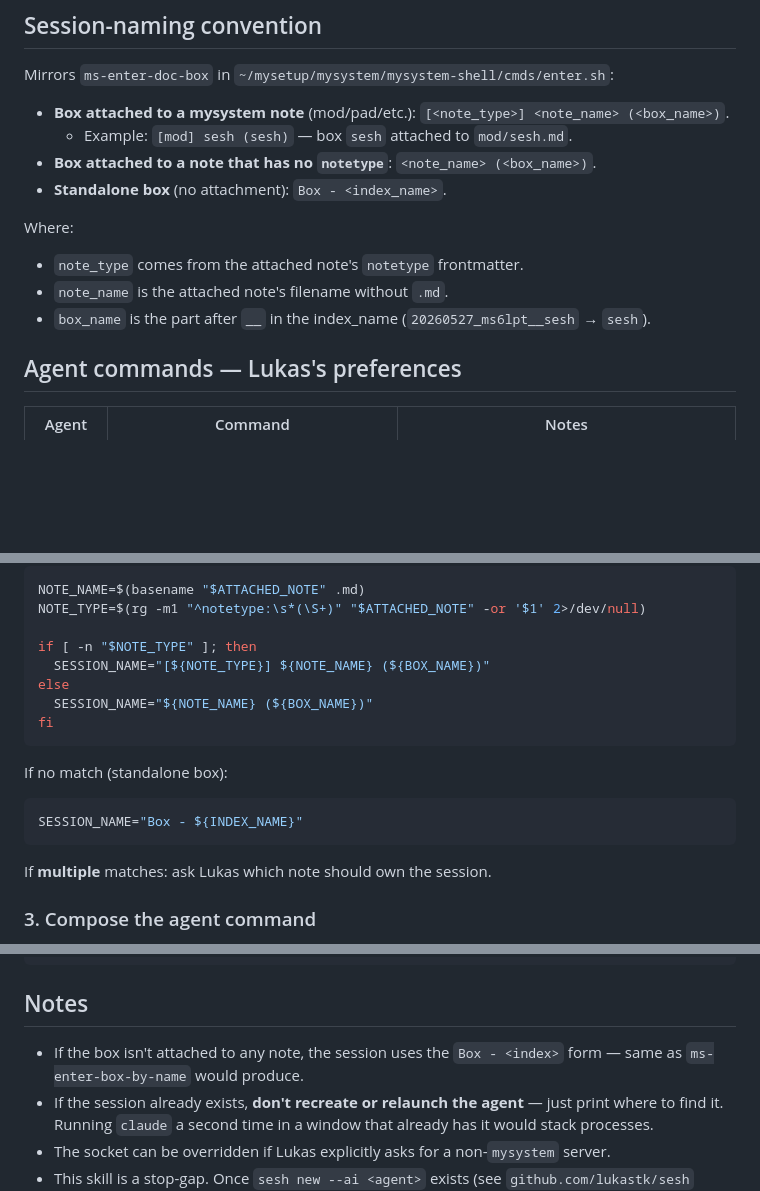
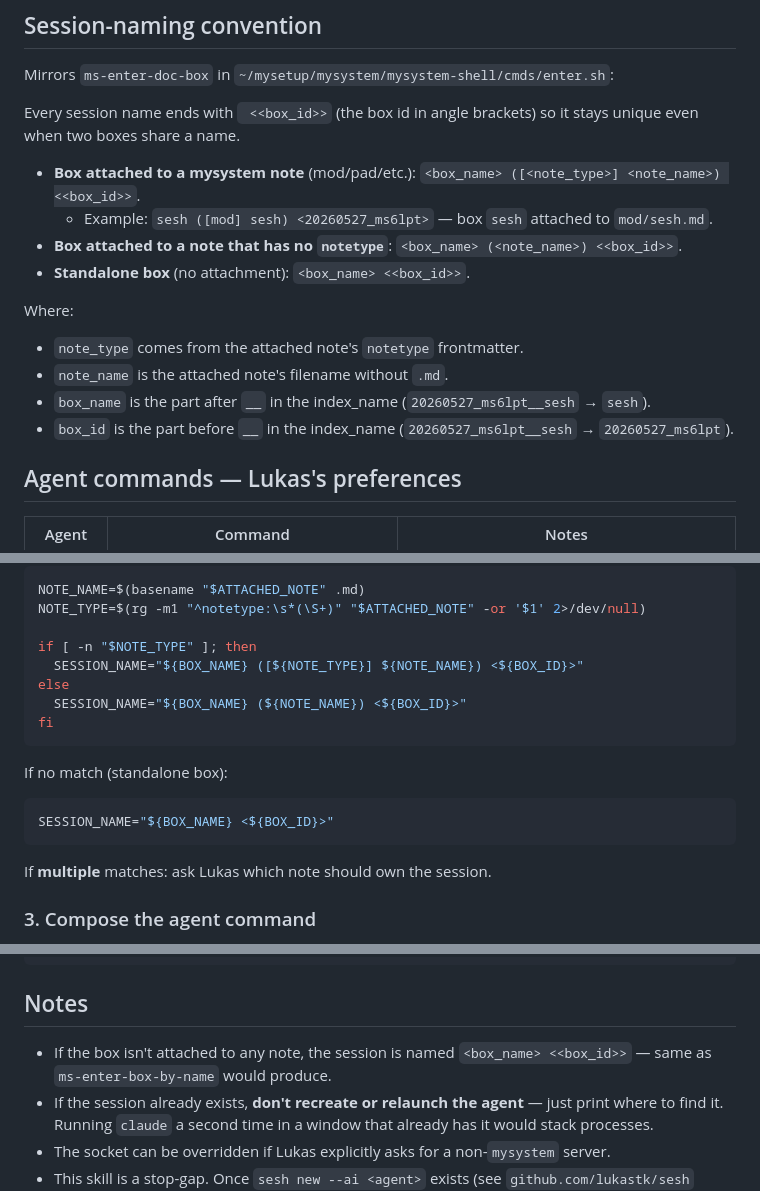
Before and after one commit to lukastk/myagent, a Markdown page: skills/spawn-agent-session/SKILL.md, 3 parts joined by grey strips. Drawn GitHub-style; blank space fills up the shorter version.

Commit message:
skill(spawn-agent-session): change the tmux session naming convention to lead with the box name and append the box id.
Update the SKILL.md naming rules and the example bash so session names are box-first and end with ` <<box_id>>` (box id in angle brackets) for uniqueness when two boxes share a name:

- Attached to a note with a notetype: `<box_name> ([<note_type>] <note_name>) <<box_id>>` (e.g. `sesh ([mod] sesh) <20260527_ms6lpt>`).
- Attached to a note without a notetype: `<box_name> (<note_name>) <<box_id>>`.
- Standalone box: `<box_name> <<box_id>>` (replaces the old `Box - <index_name>` form).

`box_id` is the part before `__` in the index_name (`20260527_ms6lpt__sesh` -> `20260527_ms6lpt`); `box_name` is the part after `__`. Update the standalone bash branch to `SESSION_NAME="${BOX_NAME} <${BOX_ID}>"` and the Notes section accordingly.

Co-Authored-By: Claude Opus 4.8 (1M context) <noreply@anthropic.com>

````diff
--- a/skills/spawn-agent-session/SKILL.md
+++ b/skills/spawn-agent-session/SKILL.md
@@ -18,15 +18,19 @@ Create a new tmux session for a boxyard box and launch a coding agent in it, fol
 
 Mirrors `ms-enter-doc-box` in `~/mysetup/mysystem/mysystem-shell/cmds/enter.sh`:
 
-- **Box attached to a mysystem note** (mod/pad/etc.): `[<note_type>] <note_name> (<box_name>)`.
-  - Example: `[mod] sesh (sesh)` — box `sesh` attached to `mod/sesh.md`.
-- **Box attached to a note that has no `notetype`**: `<note_name> (<box_name>)`.
-- **Standalone box** (no attachment): `Box - <index_name>`.
+Every session name ends with ` <<box_id>>` (the box id in angle brackets) so
+it stays unique even when two boxes share a name.
+
+- **Box attached to a mysystem note** (mod/pad/etc.): `<box_name> ([<note_type>] <note_name>) <<box_id>>`.
+  - Example: `sesh ([mod] sesh) <20260527_ms6lpt>` — box `sesh` attached to `mod/sesh.md`.
+- **Box attached to a note that has no `notetype`**: `<box_name> (<note_name>) <<box_id>>`.
+- **Standalone box** (no attachment): `<box_name> <<box_id>>`.
 
 Where:
 - `note_type` comes from the attached note's `notetype` frontmatter.
 - `note_name` is the attached note's filename without `.md`.
 - `box_name` is the part after `__` in the index_name (`20260527_ms6lpt__sesh` → `sesh`).
+- `box_id` is the part before `__` in the index_name (`20260527_ms6lpt__sesh` → `20260527_ms6lpt`).
 
 ## Agent commands — Lukas's preferences
 
@@ -69,15 +73,15 @@ NOTE_NAME=$(basename "$ATTACHED_NOTE" .md)
 NOTE_TYPE=$(rg -m1 "^notetype:\s*(\S+)" "$ATTACHED_NOTE" -or '$1' 2>/dev/null)
 
 if [ -n "$NOTE_TYPE" ]; then
-  SESSION_NAME="[${NOTE_TYPE}] ${NOTE_NAME} (${BOX_NAME})"
+  SESSION_NAME="${BOX_NAME} ([${NOTE_TYPE}] ${NOTE_NAME}) <${BOX_ID}>"
 else
-  SESSION_NAME="${NOTE_NAME} (${BOX_NAME})"
+  SESSION_NAME="${BOX_NAME} (${NOTE_NAME}) <${BOX_ID}>"
 fi
 ```
 
 If no match (standalone box):
 ```bash
-SESSION_NAME="Box - ${INDEX_NAME}"
+SESSION_NAME="${BOX_NAME} <${BOX_ID}>"
 ```
 
 If **multiple** matches: ask Lukas which note should own the session.
@@ -127,7 +131,7 @@ Attach:  tmux -L mysystem switch-client -t "[mod] sesh (sesh)"
 
 ## Notes
 
-- If the box isn't attached to any note, the session uses the `Box - <index>` form — same as `ms-enter-box-by-name` would produce.
+- If the box isn't attached to any note, the session is named `<box_name> <<box_id>>` — same as `ms-enter-box-by-name` would produce.
 - If the session already exists, **don't recreate or relaunch the agent** — just print where to find it. Running `claude` a second time in a window that already has it would stack processes.
 - The socket can be overridden if Lukas explicitly asks for a non-`mysystem` server.
 - This skill is a stop-gap. Once `sesh new --ai <agent>` exists (see `github.com/lukastk/sesh` PLAN.md Phase 2), prefer that — it captures the spawned session's agent ID and registers it for liveness tracking.
````
